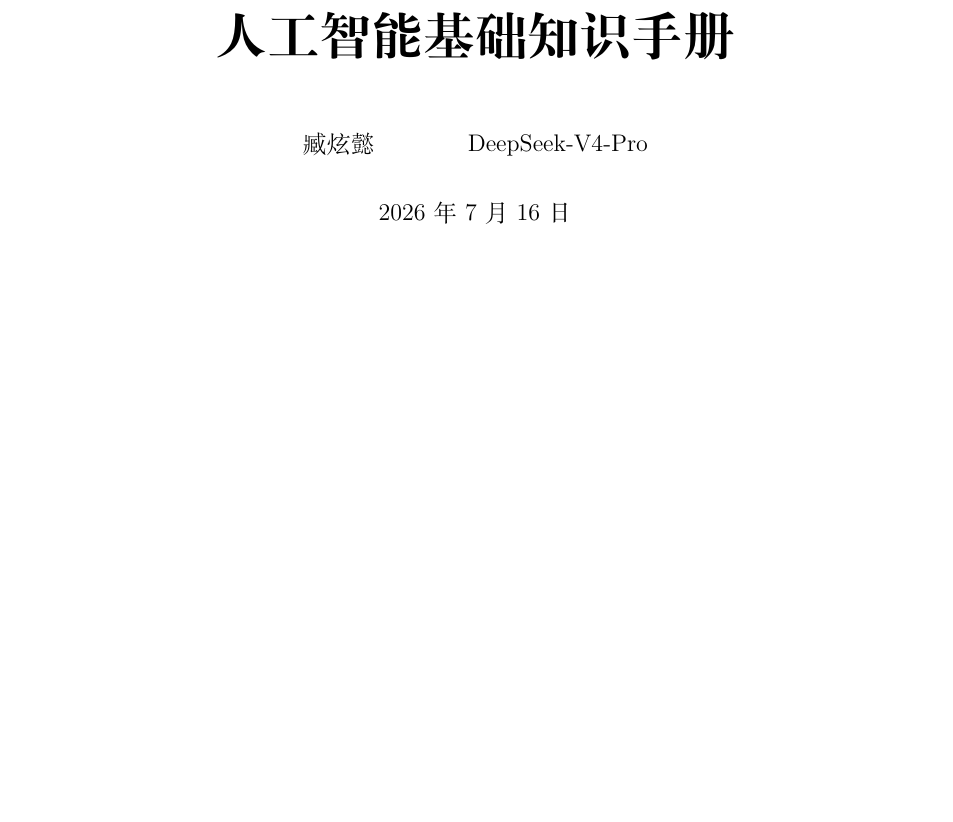
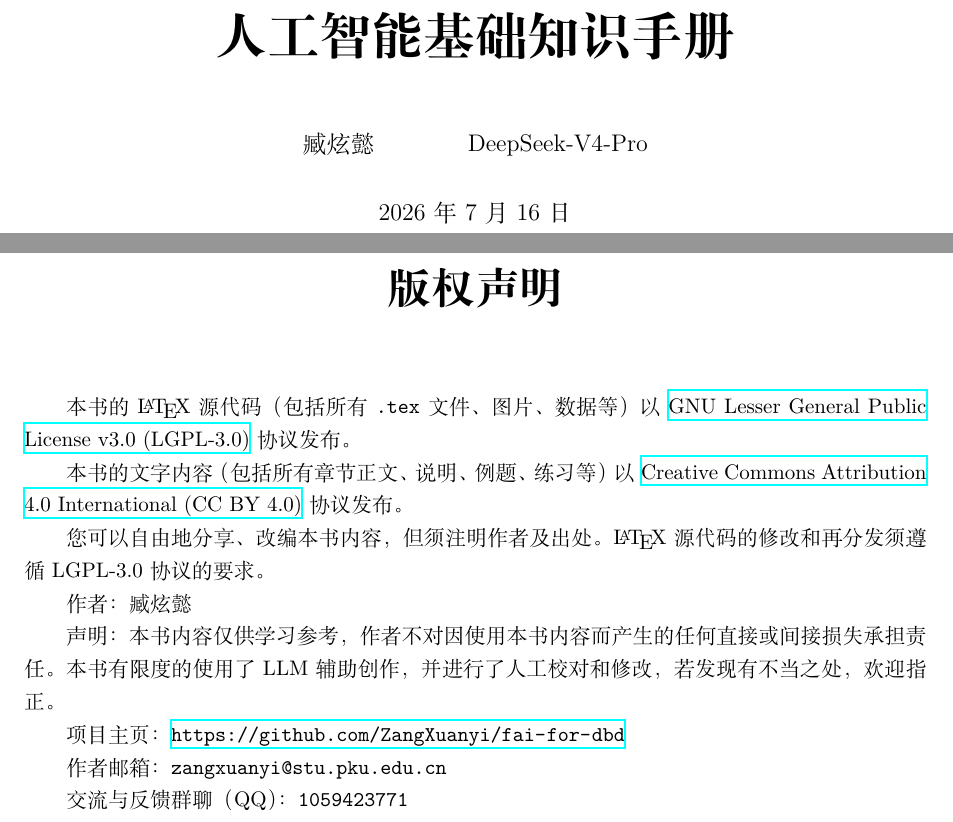
Before and after one commit to ZangXuanyi/fai-for-dbd, a LaTeX thesis (main.tex, which reads licence.tex): part of page 1 of 149 before the commit and two parts of pages 1 and 2 of 150 after it, the two joined at a grey line, cut so that both start at the same text, the shorter picture padded with empty space. Compiled offline with XeLaTeX.

Commit message:
added licences for the project

```diff
--- /dev/null
+++ b/licence.tex
@@ -0,0 +1,21 @@
+\thispagestyle{empty}  % 无页眉页脚
+% \vspace*{\fill}
+\chapter{版权声明}
+
+本书的 \LaTeX 源代码（包括所有 \verb|.tex| 文件、图片、数据等）以 \href{https://www.gnu.org/licenses/lgpl-3.0.html}{GNU Lesser General Public License v3.0 (LGPL-3.0)} 协议发布。
+
+本书的文字内容（包括所有章节正文、说明、例题、练习等）以 \href{https://creativecommons.org/licenses/by/4.0/}{Creative Commons Attribution 4.0 International (CC BY 4.0)} 协议发布。
+
+您可以自由地分享、改编本书内容，但须注明作者及出处。\LaTeX 源代码的修改和再分发须遵循 LGPL-3.0 协议的要求。
+
+作者：臧炫懿
+
+声明：本书内容仅供学习参考，作者不对因使用本书内容而产生的任何直接或间接损失承担责任。本书有限度的使用了LLM辅助创作，并进行了人工校对和修改，若发现有不当之处，欢迎指正。
+
+项目主页：\url{https://github.com/ZangXuanyi/fai-for-dbd}
+
+作者邮箱：\verb|zangxuanyi@stu.pku.edu.cn|
+
+交流与反馈群聊（QQ）：\verb|1059423771|
+
+\newpage
```
Also changed, not shown: main.tex (+3 -0 lines), 1 other file.
